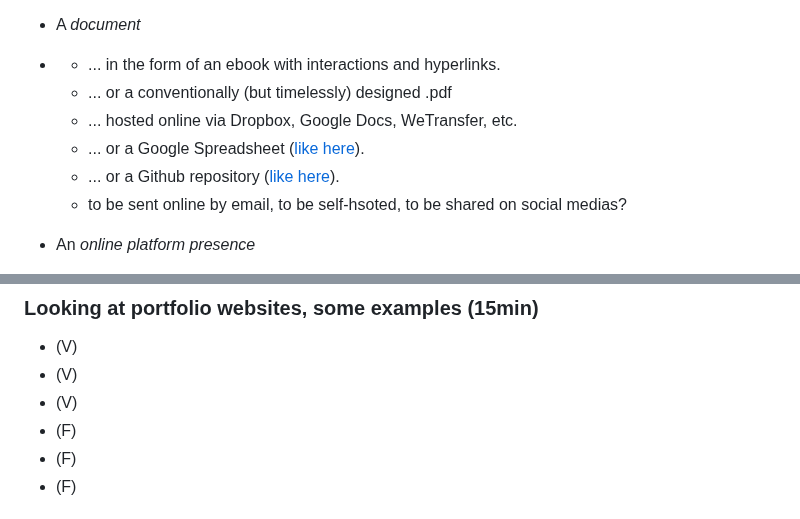
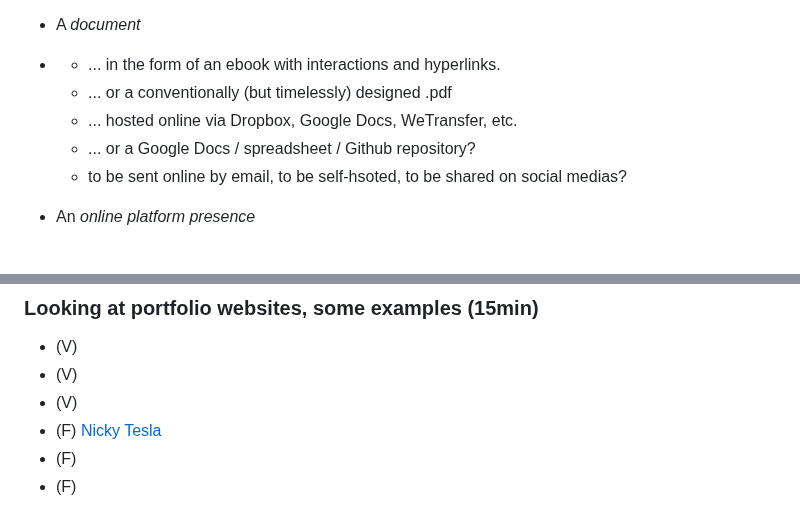
Before and after one commit to francois-gm/go-kabk-y2-portfolio, a Markdown page: 01 - 20250403 - Introduction/README.md, 2 parts joined by grey strips. GitHub-like rendering.

```diff
--- a/01 - 20250403 - Introduction/README.md
+++ b/01 - 20250403 - Introduction/README.md
@@ -20,8 +20,7 @@ Thinking about one's self-representation online.
 - - ... in the form of an ebook with interactions and hyperlinks.
   - ... or a conventionally (but timelessly) designed .pdf
   - ... hosted online via Dropbox, Google Docs, WeTransfer, etc.
-  - ... or a Google Spreadsheet ([like here](https://nickytes.la)).
-  - ... or a Github repository ([like here](https://github.com/quentin-f451/quentincreuzet.fr)).
+  - ... or a Google Docs / spreadsheet / Github repository?
   - to be sent online by email, to be self-hsoted, to be shared on social medias?
 
 - An *online platform presence*
@@ -45,7 +44,7 @@ For this workshop, we will think about your online presence in the form of a (tr
 - (V)
 - (V)
 - (V)
-- (F)
+- (F) [Nicky Tesla](https://nickytes.la)
 - (F)
 - (F)
 
```
